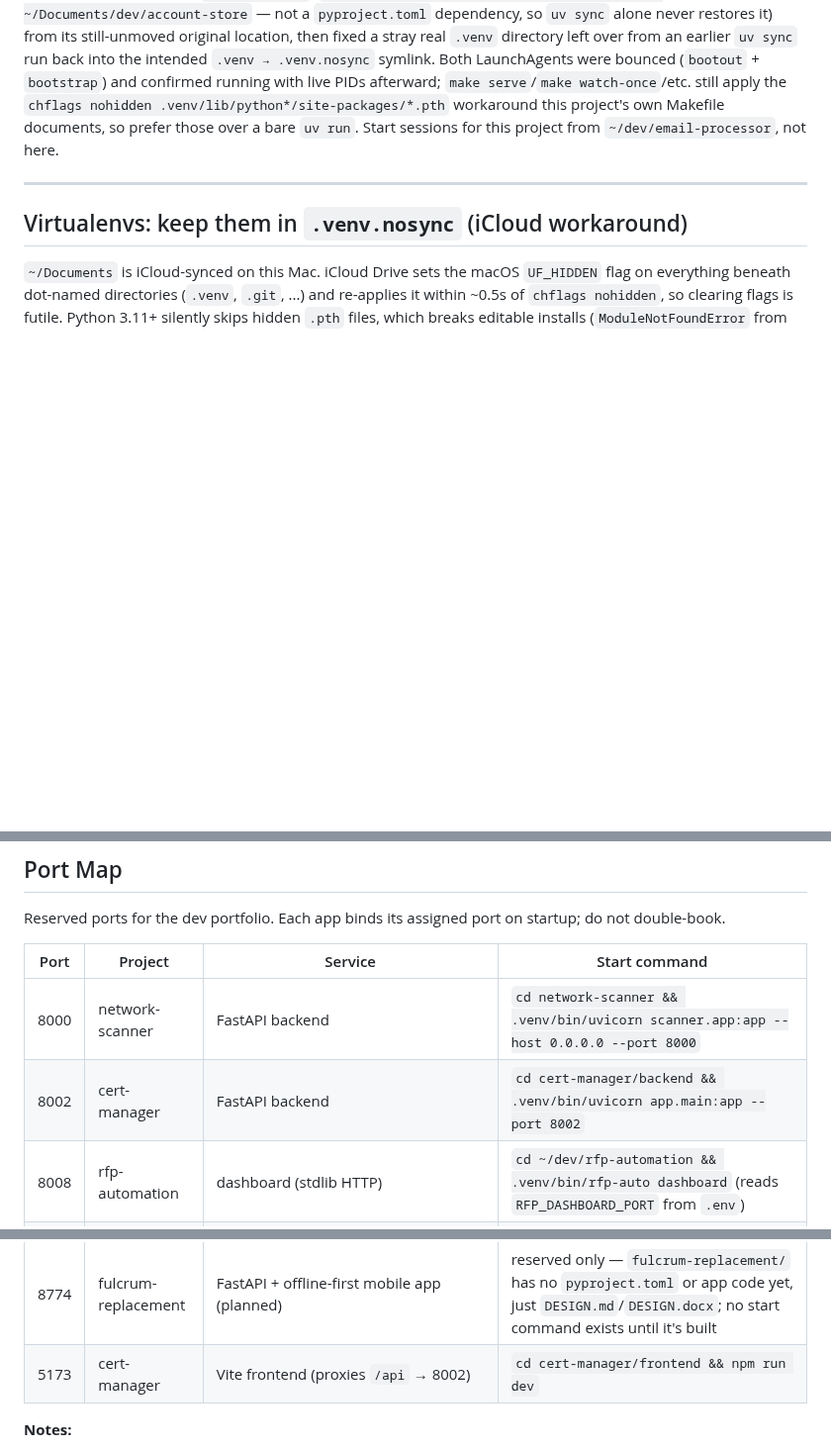
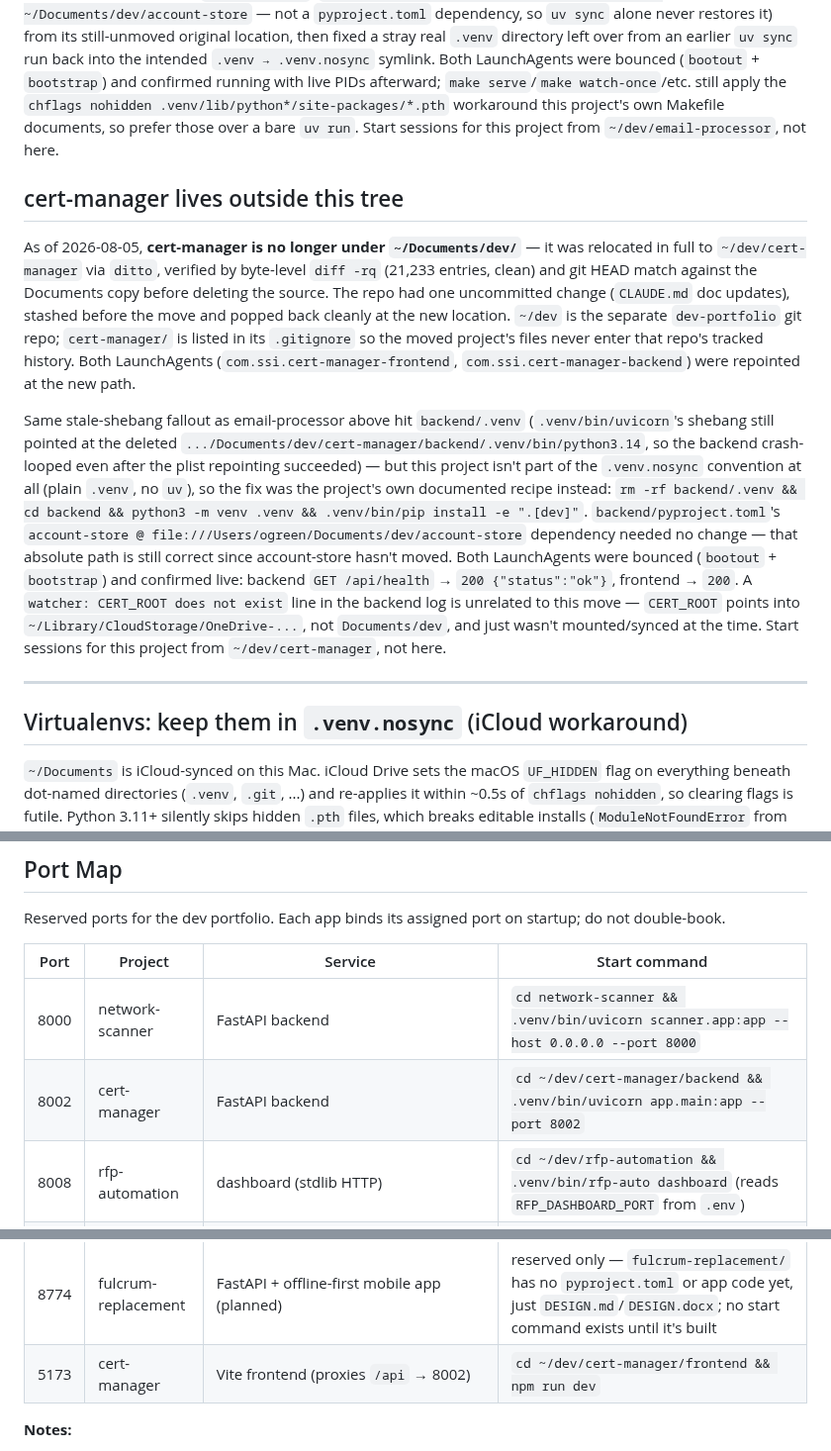
Before and after one commit to ogreen111/dev-portfolio, a Markdown page: CLAUDE.md, 3 parts joined by grey strips. Shown at 99% size. Rendered like a GitHub page; blank space fills up the shorter version.

Commit message:
Document cert-manager relocation to ~/dev, fix backend venv
Records the real migrate-project.sh run on cert-manager: moved via ditto,
one uncommitted CLAUDE.md change stashed/restored around the move, both
LaunchAgents repointed. Also documents the same stale-shebang fallout
email-processor hit, but this project's plain-venv (no uv/.venv.nosync)
setup meant the fix was its own documented recipe (python3 -m venv +
pip install -e) rather than uv sync --dev. Updates the Port Map start
commands to the new ~/dev path.

Co-Authored-By: Claude Sonnet 5 <noreply@anthropic.com>

```diff
--- a/CLAUDE.md
+++ b/CLAUDE.md
@@ -198,6 +198,37 @@ afterward; `make serve`/`make watch-once`/etc. still apply the
 project's own Makefile documents, so prefer those over a bare `uv run`. Start
 sessions for this project from `~/dev/email-processor`, not here.
 
+## cert-manager lives outside this tree
+
+As of 2026-08-05, **cert-manager is no longer under `~/Documents/dev/`** —
+it was relocated in full to `~/dev/cert-manager` via `ditto`, verified by
+byte-level `diff -rq` (21,233 entries, clean) and git HEAD match against the
+Documents copy before deleting the source. The repo had one uncommitted
+change (`CLAUDE.md` doc updates), stashed before the move and popped back
+cleanly at the new location. `~/dev` is the separate `dev-portfolio` git
+repo; `cert-manager/` is listed in its `.gitignore` so the moved project's
+files never enter that repo's tracked history. Both LaunchAgents
+(`com.ssi.cert-manager-frontend`, `com.ssi.cert-manager-backend`) were
+repointed at the new path.
+
+Same stale-shebang fallout as email-processor above hit `backend/.venv`
+(`.venv/bin/uvicorn`'s shebang still pointed at the deleted
+`.../Documents/dev/cert-manager/backend/.venv/bin/python3.14`, so the
+backend crash-looped even after the plist repointing succeeded) — but this
+project isn't part of the `.venv.nosync` convention at all (plain `.venv`,
+no `uv`), so the fix was the project's own documented recipe instead:
+`rm -rf backend/.venv && cd backend && python3 -m venv .venv &&
+.venv/bin/pip install -e ".[dev]"`. `backend/pyproject.toml`'s
+`account-store @ file:///Users/ogreen/Documents/dev/account-store`
+dependency needed no change — that absolute path is still correct since
+account-store hasn't moved. Both LaunchAgents were bounced (`bootout` +
+`bootstrap`) and confirmed live: backend `GET /api/health` → `200
+{"status":"ok"}`, frontend → `200`. A `watcher: CERT_ROOT does not exist`
+line in the backend log is unrelated to this move — `CERT_ROOT` points into
+`~/Library/CloudStorage/OneDrive-...`, not `Documents/dev`, and just wasn't
+mounted/synced at the time. Start sessions for this project from
+`~/dev/cert-manager`, not here.
+
 ---
 
 ## Virtualenvs: keep them in `.venv.nosync` (iCloud workaround)
@@ -259,7 +290,7 @@ Reserved ports for the dev portfolio. Each app binds its assigned port on startu
 | Port | Project | Service | Start command |
 |---|---|---|---|
 | 8000 | network-scanner | FastAPI backend | `cd network-scanner && .venv/bin/uvicorn scanner.app:app --host 0.0.0.0 --port 8000` |
-| 8002 | cert-manager | FastAPI backend | `cd cert-manager/backend && .venv/bin/uvicorn app.main:app --port 8002` |
+| 8002 | cert-manager | FastAPI backend | `cd ~/dev/cert-manager/backend && .venv/bin/uvicorn app.main:app --port 8002` |
 | 8008 | rfp-automation | dashboard (stdlib HTTP) | `cd ~/dev/rfp-automation && .venv/bin/rfp-auto dashboard` (reads `RFP_DASHBOARD_PORT` from `.env`) |
 | 8080 | digital-twin | Flask HMI | `cd ~/dev/digital-twin/frcs-digital-twin && WEB_HMI_PORT=8080 .venv/bin/python -m twin.cli run` |
 | 8081 | digital-twin | Niagara oBIX server (emulator) | `cd ~/dev/digital-twin/frcs-digital-twin && TWIN_ENABLE_NIAGARA=1 .venv/bin/python -m twin.cli run` (gated by `TWIN_ENABLE_NIAGARA=1`) |
@@ -275,7 +306,7 @@ Reserved ports for the dev portfolio. Each app binds its assigned port on startu
 | 8772 | cyber-brain | FastAPI + dashboard | `cd cyber-brain && uv run cyber-brain run` (reads `CB_HOST`/`CB_PORT`; binds 127.0.0.1 by default) |
 | 8773 | project-creation | FastAPI (default `PROJECT_CREATION_PORT`) | reserved — `project_creation.app:create_app()` exists but the CLI (`project-creation`) is still a stub with no `run`/uvicorn wiring yet |
 | 8774 | fulcrum-replacement | FastAPI + offline-first mobile app (planned) | reserved only — `fulcrum-replacement/` has no `pyproject.toml` or app code yet, just `DESIGN.md`/`DESIGN.docx`; no start command exists until it's built |
-| 5173 | cert-manager | Vite frontend (proxies `/api` → 8002) | `cd cert-manager/frontend && npm run dev` |
+| 5173 | cert-manager | Vite frontend (proxies `/api` → 8002) | `cd ~/dev/cert-manager/frontend && npm run dev` |
 
 **Notes:**
 
```
